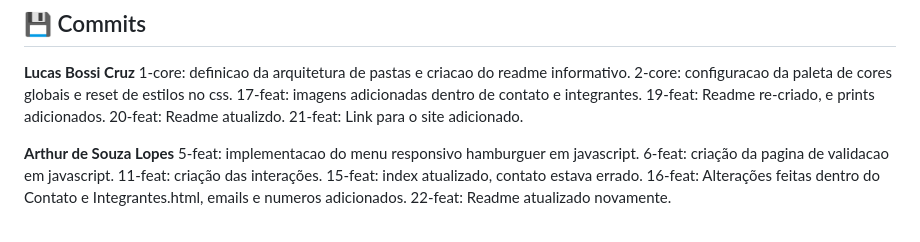
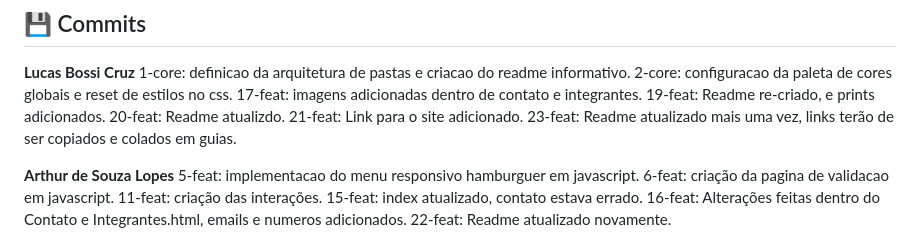
Before and after one commit to bsscrz/Heaven, a Markdown page: README.md, the part around one of its changes. Rendered like a GitHub page.

Commit message:
feat: Readme atualizado mais uma vez, links terão de ser copiados e colados em guias.

```diff
--- a/README.md
+++ b/README.md
@@ -183,6 +183,7 @@ Projeto desenvolvido para fins acadêmicos na disciplina de desenvolvimento web
 19-feat: Readme re-criado, e prints adicionados.
 20-feat: Readme atualizdo.
 21-feat: Link para o site adicionado.
+23-feat: Readme atualizado mais uma vez, links terão de ser copiados e colados em guias.
 
 **Arthur de Souza Lopes**
 5-feat: implementacao do menu responsivo hamburguer em javascript.
```
Also changed, not shown: other parts of README.md (+10 -10 lines).
